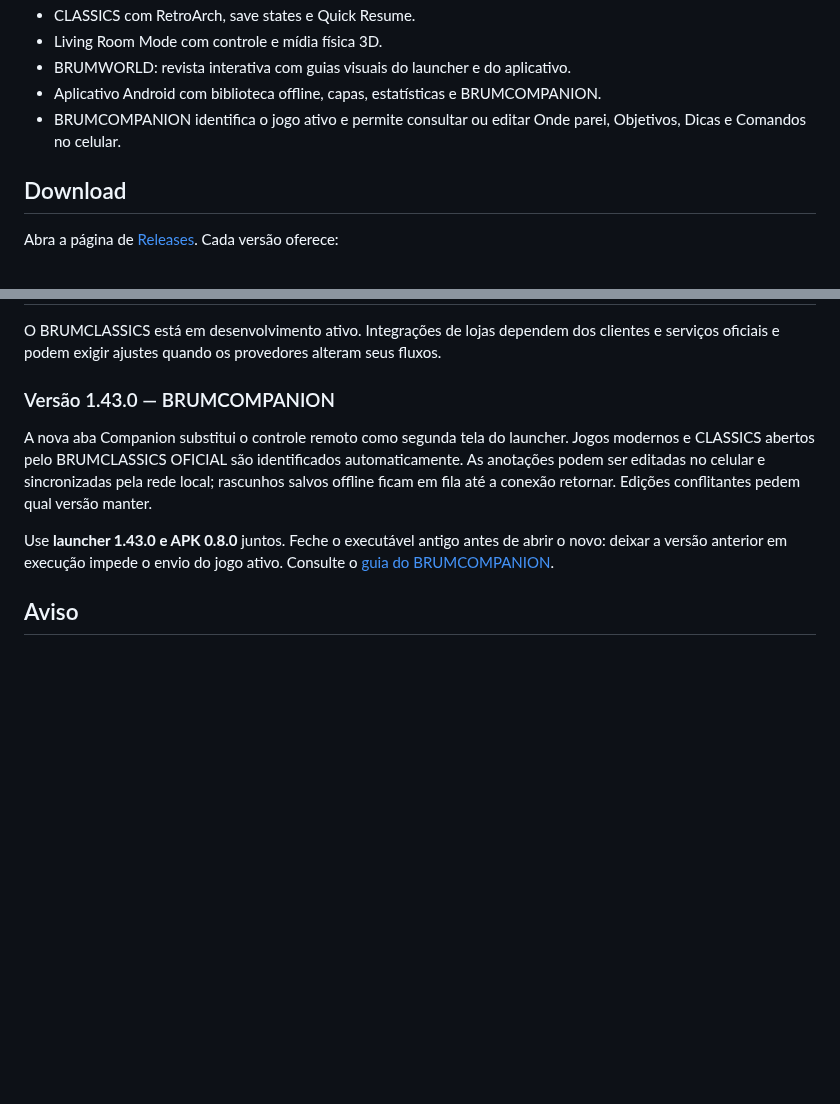
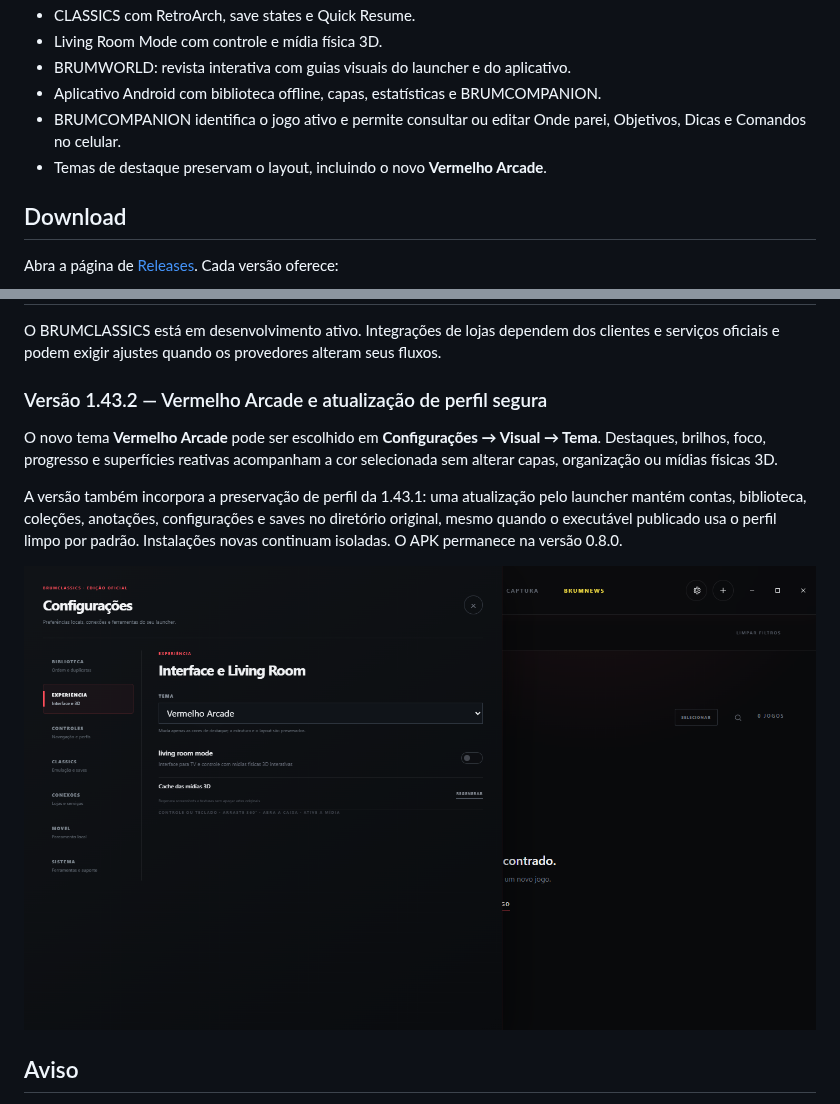
Before and after one commit to GBrum0o0/BRUMCLASSICS, a Markdown page: README.md, 2 parts joined by grey strips. Drawn GitHub-style; pictures changed too: docs/images/red-theme-1.43.2.png (added); blank space fills up the shorter version.

Commit message:
Release 1.43.2: add Vermelho Arcade theme

```diff
--- a/README.md
+++ b/README.md
@@ -34,6 +34,7 @@ Esta página distribui o **BRUMCLASSICS OFICIAL**, preparado para uma instalaç
 - BRUMWORLD: revista interativa com guias visuais do launcher e do aplicativo.
 - Aplicativo Android com biblioteca offline, capas, estatísticas e BRUMCOMPANION.
 - BRUMCOMPANION identifica o jogo ativo e permite consultar ou editar Onde parei, Objetivos, Dicas e Comandos no celular.
+- Temas de destaque preservam o layout, incluindo o novo **Vermelho Arcade**.
 
 ## Download
 
@@ -73,11 +74,13 @@ Leia a política completa em [PRIVACY.md](PRIVACY.md).
 
 O BRUMCLASSICS está em desenvolvimento ativo. Integrações de lojas dependem dos clientes e serviços oficiais e podem exigir ajustes quando os provedores alteram seus fluxos.
 
-### Versão 1.43.0 — BRUMCOMPANION
+### Versão 1.43.2 — Vermelho Arcade e atualização de perfil segura
 
-A nova aba Companion substitui o controle remoto como segunda tela do launcher. Jogos modernos e CLASSICS abertos pelo BRUMCLASSICS OFICIAL são identificados automaticamente. As anotações podem ser editadas no celular e sincronizadas pela rede local; rascunhos salvos offline ficam em fila até a conexão retornar. Edições conflitantes pedem qual versão manter.
+O novo tema **Vermelho Arcade** pode ser escolhido em **Configurações → Visual → Tema**. Destaques, brilhos, foco, progresso e superfícies reativas acompanham a cor selecionada sem alterar capas, organização ou mídias físicas 3D.
 
-Use **launcher 1.43.0 e APK 0.8.0** juntos. Feche o executável antigo antes de abrir o novo: deixar a versão anterior em execução impede o envio do jogo ativo. Consulte o [guia do BRUMCOMPANION](docs/BRUMCOMPANION.md).
+A versão também incorpora a preservação de perfil da 1.43.1: uma atualização pelo launcher mantém contas, biblioteca, coleções, anotações, configurações e saves no diretório original, mesmo quando o executável publicado usa o perfil limpo por padrão. Instalações novas continuam isoladas. O APK permanece na versão 0.8.0.
+
+![Tema Vermelho Arcade](docs/images/red-theme-1.43.2.png)
 
 ## Aviso
 
```
Also changed, not shown: CHANGELOG.md (+17 -0 lines), releases/v1.43.2/RELEASE-NOTES.md (added, +33 -0 lines), 1 other file.
